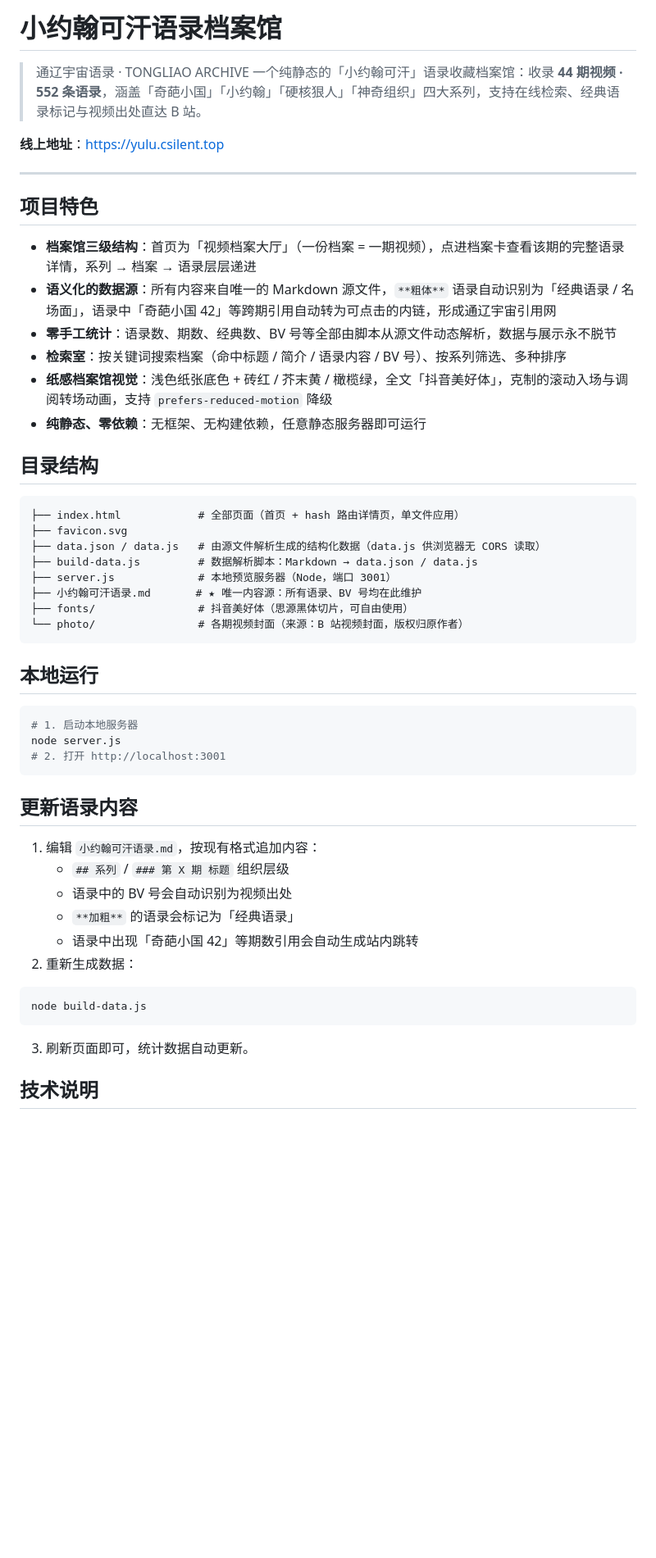
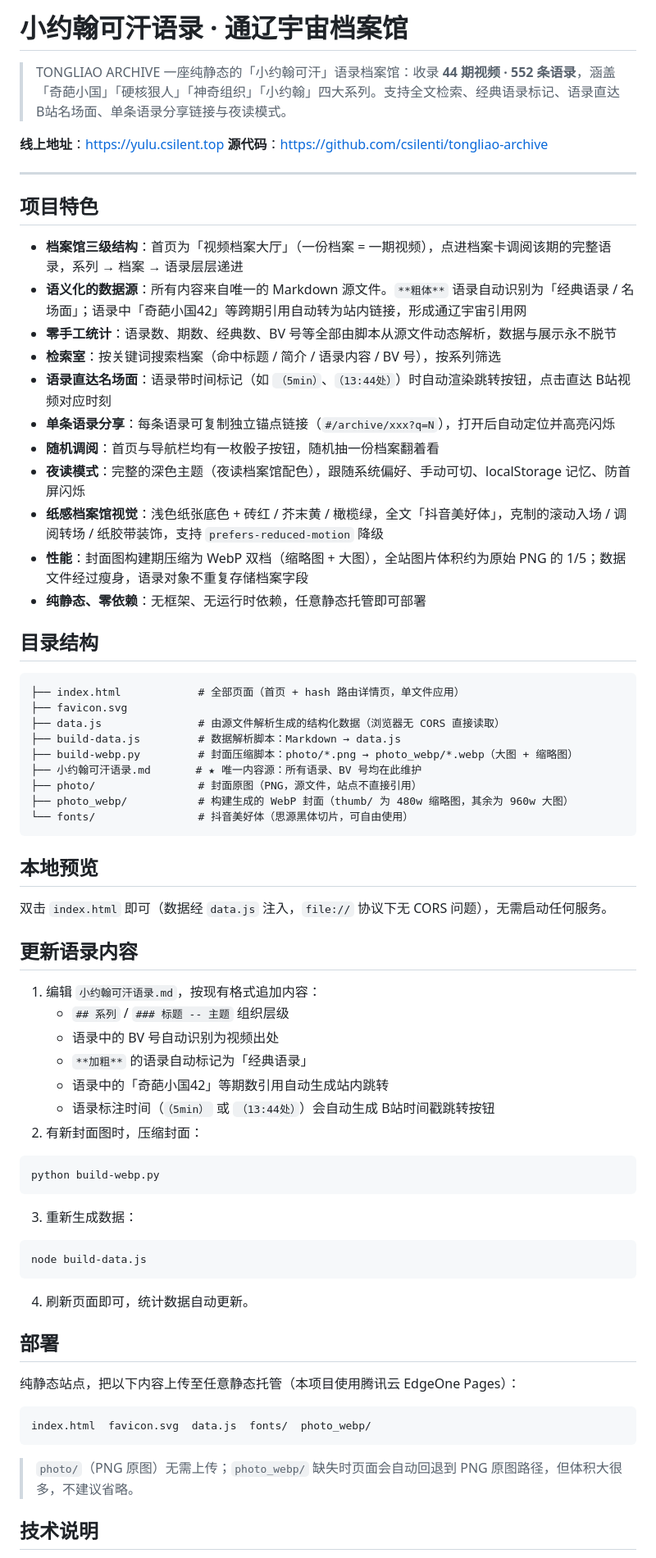
Before and after one commit to csilenti/tongliao-archive, a Markdown page: README.md, the part around one of its changes. Shown at 82% size. GitHub-like rendering; blank space fills up the shorter version.

Commit message:
docs: 重写README，更新部署清单与功能说明

````diff
--- a/README.md
+++ b/README.md
@@ -1,56 +1,76 @@
-# 小约翰可汗语录档案馆
+# 小约翰可汗语录 · 通辽宇宙档案馆
 
-> 通辽宇宙语录 · TONGLIAO ARCHIVE
-> 一个纯静态的「小约翰可汗」语录收藏档案馆：收录 **44 期视频 · 552 条语录**，涵盖「奇葩小国」「小约翰」「硬核狠人」「神奇组织」四大系列，支持在线检索、经典语录标记与视频出处直达 B 站。
+> TONGLIAO ARCHIVE
+> 一座纯静态的「小约翰可汗」语录档案馆：收录 **44 期视频 · 552 条语录**，涵盖「奇葩小国」「硬核狠人」「神奇组织」「小约翰」四大系列。支持全文检索、经典语录标记、语录直达 B站名场面、单条语录分享链接与夜读模式。
 
 **线上地址**：https://yulu.csilent.top
+**源代码**：https://github.com/csilenti/tongliao-archive
 
 ---
 
 ## 项目特色
 
-- **档案馆三级结构**：首页为「视频档案大厅」（一份档案 = 一期视频），点进档案卡查看该期的完整语录详情，系列 → 档案 → 语录层层递进
-- **语义化的数据源**：所有内容来自唯一的 Markdown 源文件，`**粗体**` 语录自动识别为「经典语录 / 名场面」，语录中「奇葩小国 42」等跨期引用自动转为可点击的内链，形成通辽宇宙引用网
+- **档案馆三级结构**：首页为「视频档案大厅」（一份档案 = 一期视频），点进档案卡调阅该期的完整语录，系列 → 档案 → 语录层层递进
+- **语义化的数据源**：所有内容来自唯一的 Markdown 源文件。`**粗体**` 语录自动识别为「经典语录 / 名场面」；语录中「奇葩小国42」等跨期引用自动转为站内链接，形成通辽宇宙引用网
 - **零手工统计**：语录数、期数、经典数、BV 号等全部由脚本从源文件动态解析，数据与展示永不脱节
-- **检索室**：按关键词搜索档案（命中标题 / 简介 / 语录内容 / BV 号）、按系列筛选、多种排序
-- **纸感档案馆视觉**：浅色纸张底色 + 砖红 / 芥末黄 / 橄榄绿，全文「抖音美好体」，克制的滚动入场与调阅转场动画，支持 `prefers-reduced-motion` 降级
-- **纯静态、零依赖**：无框架、无构建依赖，任意静态服务器即可运行
+- **检索室**：按关键词搜索档案（命中标题 / 简介 / 语录内容 / BV 号），按系列筛选
+- **语录直达名场面**：语录带时间标记（如 `（5min）`、`（13:44处）`）时自动渲染跳转按钮，点击直达 B站视频对应时刻
+- **单条语录分享**：每条语录可复制独立锚点链接（`#/archive/xxx?q=N`），打开后自动定位并高亮闪烁
+- **随机调阅**：首页与导航栏均有一枚骰子按钮，随机抽一份档案翻着看
+- **夜读模式**：完整的深色主题（夜读档案馆配色），跟随系统偏好、手动可切、localStorage 记忆、防首屏闪烁
+- **纸感档案馆视觉**：浅色纸张底色 + 砖红 / 芥末黄 / 橄榄绿，全文「抖音美好体」，克制的滚动入场 / 调阅转场 / 纸胶带装饰，支持 `prefers-reduced-motion` 降级
+- **性能**：封面图构建期压缩为 WebP 双档（缩略图 + 大图），全站图片体积约为原始 PNG 的 1/5；数据文件经过瘦身，语录对象不重复存储档案字段
+- **纯静态、零依赖**：无框架、无运行时依赖，任意静态托管即可部署
 
 ## 目录结构
 
 ```
 ├── index.html            # 全部页面（首页 + hash 路由详情页，单文件应用）
 ├── favicon.svg
-├── data.json / data.js   # 由源文件解析生成的结构化数据（data.js 供浏览器无 CORS 读取）
-├── build-data.js         # 数据解析脚本：Markdown → data.json / data.js
-├── server.js             # 本地预览服务器（Node，端口 3001）
+├── data.js               # 由源文件解析生成的结构化数据（浏览器无 CORS 直接读取）
+├── build-data.js         # 数据解析脚本：Markdown → data.js
+├── build-webp.py         # 封面压缩脚本：photo/*.png → photo_webp/*.webp（大图 + 缩略图）
 ├── 小约翰可汗语录.md       # ★ 唯一内容源：所有语录、BV 号均在此维护
-├── fonts/                # 抖音美好体（思源黑体切片，可自由使用）
-└── photo/                # 各期视频封面（来源：B 站视频封面，版权归原作者）
+├── photo/                # 封面原图（PNG，源文件，站点不直接引用）
+├── photo_webp/           # 构建生成的 WebP 封面（thumb/ 为 480w 缩略图，其余为 960w 大图）
+└── fonts/                # 抖音美好体（思源黑体切片，可自由使用）
 ```
 
-## 本地运行
+## 本地预览
 
-```bash
-# 1. 启动本地服务器
-node server.js
-# 2. 打开 http://localhost:3001
-```
+双击 `index.html` 即可（数据经 `data.js` 注入，`file://` 协议下无 CORS 问题），无需启动任何服务。
 
 ## 更新语录内容
 
 1. 编辑 `小约翰可汗语录.md`，按现有格式追加内容：
-   - `## 系列` / `### 第 X 期 标题` 组织层级
-   - 语录中的 BV 号会自动识别为视频出处
-   - `**加粗**` 的语录会标记为「经典语录」
-   - 语录中出现「奇葩小国 42」等期数引用会自动生成站内跳转
-2. 重新生成数据：
+   - `## 系列` / `### 标题 -- 主题` 组织层级
+   - 语录中的 BV 号自动识别为视频出处
+   - `**加粗**` 的语录自动标记为「经典语录」
+   - 语录中的「奇葩小国42」等期数引用自动生成站内跳转
+   - 语录标注时间（`（5min）` 或 `（13:44处）`）会自动生成 B站时间戳跳转按钮
+2. 有新封面图时，压缩封面：
+
+```bash
+python build-webp.py
+```
+
+3. 重新生成数据：
 
 ```bash
 node build-data.js
 ```
 
-3. 刷新页面即可，统计数据自动更新。
+4. 刷新页面即可，统计数据自动更新。
+
+## 部署
+
+纯静态站点，把以下内容上传至任意静态托管（本项目使用腾讯云 EdgeOne Pages）：
+
+```
+index.html  favicon.svg  data.js  fonts/  photo_webp/
+```
+
+> `photo/`（PNG 原图）无需上传；`photo_webp/` 缺失时页面会自动回退到 PNG 原图路径，但体积大很多，不建议省略。
 
 ## 技术说明
 
````
Also changed, not shown: other parts of README.md (+3 -1 lines).
